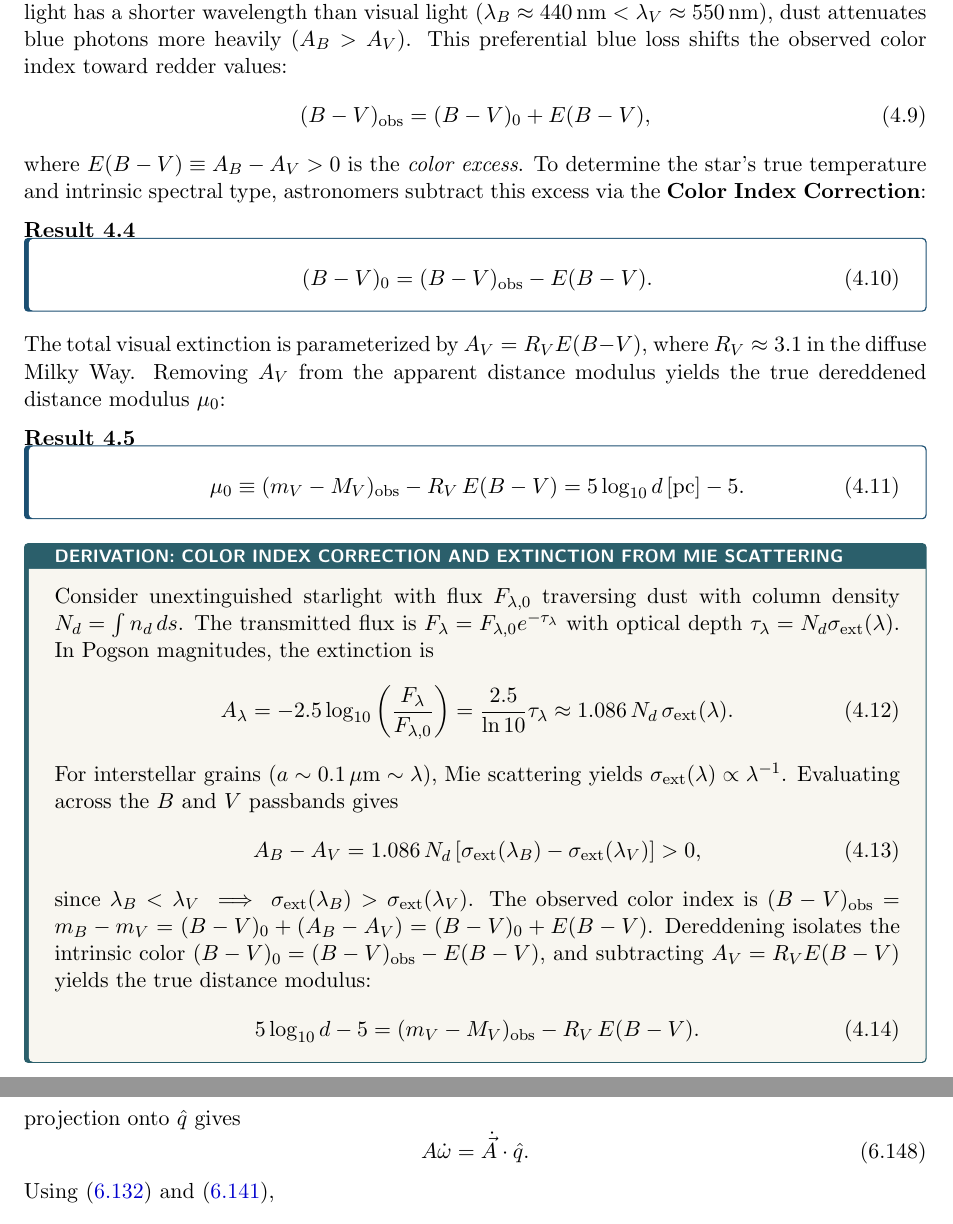
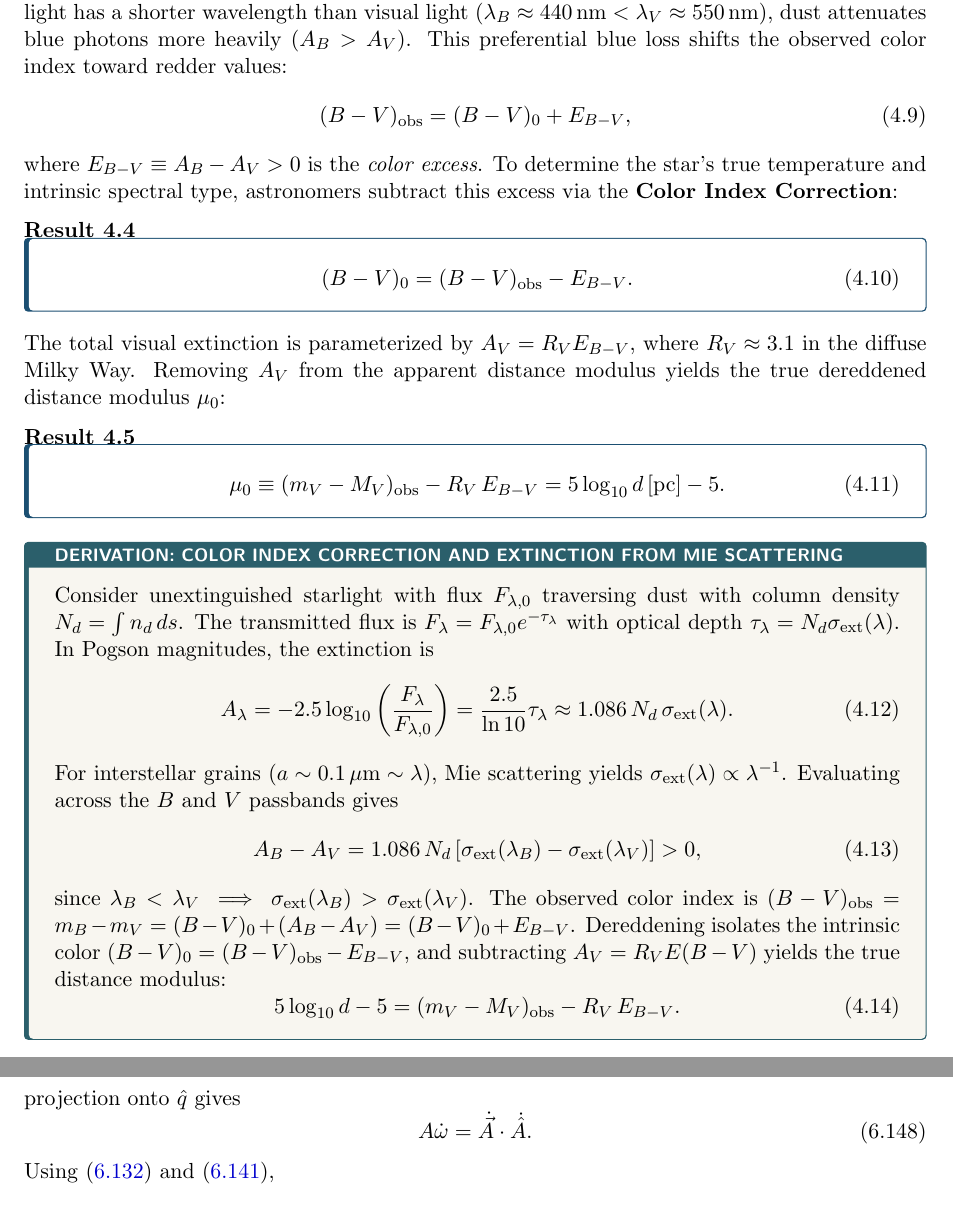
Before and after one commit to lunar-photon/AstroPhysics-notes, a LaTeX thesis (AstroPhysics.tex, which reads chapters/ch4_photometry.tex, chapters/ch6_two_body.tex): two parts of pages 53 and 103 of 158, joined at a grey line, cut so that both start at the same text. Compiled offline with pdfLaTeX.

Commit message:
Update notes with notation refinements in Ch4, Ch6, Ch7 and recompile PDF

```diff
--- a/chapters/ch4_photometry.tex
+++ b/chapters/ch4_photometry.tex
@@ -99,21 +99,21 @@ When starlight traverses the interstellar medium, dust grains scatter and absorb
 
 In this regime, the scattering cross-section falls with wavelength ($\sigma_{\rm ext} \propto \lambda^{-1}$). Because blue light has a shorter wavelength than visual light ($\lambda_B \approx 440\,\mathrm{nm} < \lambda_V \approx 550\,\mathrm{nm}$), dust attenuates blue photons more heavily ($A_B > A_V$). This preferential blue loss shifts the observed color index toward redder values:
 \begin{equation}
-	(B - V)_{\rm obs} = (B - V)_0 + E(B - V),
+	(B - V)_{\rm obs} = (B - V)_0 + E_{B - V},
 	\label{eq:color_index_observed_split}
 \end{equation}
-where $E(B - V) \equiv A_B - A_V > 0$ is the \emph{color excess}. To determine the star's true temperature and intrinsic spectral type, astronomers subtract this excess via the \textbf{Color Index Correction}:
+where $E_{B - V} \equiv A_B - A_V > 0$ is the \emph{color excess}. To determine the star's true temperature and intrinsic spectral type, astronomers subtract this excess via the \textbf{Color Index Correction}:
 \begin{keyresult}
 	\begin{equation}
-		(B - V)_0 = (B - V)_{\rm obs} - E(B - V).
+		(B - V)_0 = (B - V)_{\rm obs} - E_{B-V}.
 		\label{eq:color_index_correction}
 	\end{equation}
 \end{keyresult}
 
-The total visual extinction is parameterized by $A_V = R_V E(B - V)$, where $R_V \approx 3.1$ in the diffuse Milky Way. Removing $A_V$ from the apparent distance modulus yields the true dereddened distance modulus $\mu_0$:
+The total visual extinction is parameterized by $A_V = R_V E_{B-V}$, where $R_V \approx 3.1$ in the diffuse Milky Way. Removing $A_V$ from the apparent distance modulus yields the true dereddened distance modulus $\mu_0$:
 \begin{keyresult}
 	\begin{equation}
-		\mu_0 \equiv (m_V - M_V)_{\rm obs} - R_V\,E(B - V) = 5\log_{10}d\,[\mathrm{pc}] - 5.
+		\mu_0 \equiv (m_V - M_V)_{\rm obs} - R_V\,E_{B-V} = 5\log_{10}d\,[\mathrm{pc}] - 5.
 		\label{eq:dereddened_distance_modulus}
 	\end{equation}
 \end{keyresult}
@@ -127,9 +127,9 @@ The total visual extinction is parameterized by $A_V = R_V E(B - V)$, where $R_V
 	\begin{equation}
 		A_B - A_V = 1.086\,N_d\left[\sigma_{\rm ext}(\lambda_B) - \sigma_{\rm ext}(\lambda_V)\right] > 0,
 	\end{equation}
-	since $\lambda_B < \lambda_V \implies \sigma_{\rm ext}(\lambda_B) > \sigma_{\rm ext}(\lambda_V)$. The observed color index is $(B - V)_{\rm obs} = m_B - m_V = (B - V)_0 + (A_B - A_V) = (B - V)_0 + E(B - V)$. Dereddening isolates the intrinsic color $(B - V)_0 = (B - V)_{\rm obs} - E(B - V)$, and subtracting $A_V = R_V E(B-V)$ yields the true distance modulus:
+	since $\lambda_B < \lambda_V \implies \sigma_{\rm ext}(\lambda_B) > \sigma_{\rm ext}(\lambda_V)$. The observed color index is $(B - V)_{\rm obs} = m_B - m_V = (B - V)_0 + (A_B - A_V) = (B - V)_0 + E_{B-V}$. Dereddening isolates the intrinsic color $(B - V)_0 = (B - V)_{\rm obs} - E_{B-V}$, and subtracting $A_V = R_V E(B-V)$ yields the true distance modulus:
 	\begin{equation}
-		5\log_{10}d - 5 = (m_V - M_V)_{\rm obs} - R_V\,E(B - V).
+		5\log_{10}d - 5 = (m_V - M_V)_{\rm obs} - R_V\,E_{B-V}.
 	\end{equation}
 \end{tcolorbox}
 
--- a/chapters/ch6_two_body.tex
+++ b/chapters/ch6_two_body.tex
@@ -1330,7 +1318,7 @@
 	\begin{equation}
 		A\dot\omega
 		=
-		\dot{\vec A}\cdot\hat q.
+		\dot{\vec A}\cdot\dot{\hat{A}}.
 	\end{equation}
 	Using \eqref{eq:planar_Adot_xi} and \eqref{eq:qhat_def},
 	\begin{align}
```
Also changed, not shown: chapters/ch7_ccd_noise.tex (+1 -1 lines), chapters/ch4_photometry.tex (4 more changed lines), chapters/ch6_two_body.tex (20 more changed lines).
